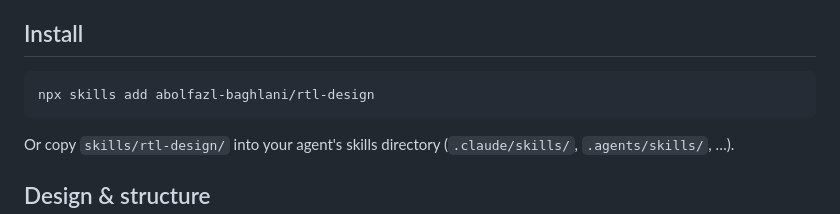
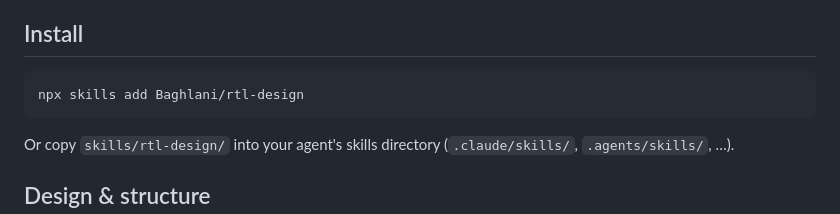
Before and after one commit to Baghlani/rtl-design, a Markdown page: README.md, the part around one of its changes. Rendered like a GitHub page.

Commit message:
docs: fix install slug (Baghlani/rtl-design) and add ci badge
The install command used a guessed GitHub handle written before the remote
existed — anyone copy-pasting it got a 404. Verified against a real
'npx skills add Baghlani/rtl-design' install.

Co-Authored-By: Claude Fable 5 <noreply@anthropic.com>

````diff
--- a/README.md
+++ b/README.md
@@ -52,7 +54,7 @@ agents, text for humans, exit codes for CI.
 ## Install
 
 ```bash
-npx skills add abolfazl-baghlani/rtl-design
+npx skills add Baghlani/rtl-design
 ```
 
 Or copy `skills/rtl-design/` into your agent's skills directory
````
Also changed, not shown: other parts of README.md (+2 -0 lines).
